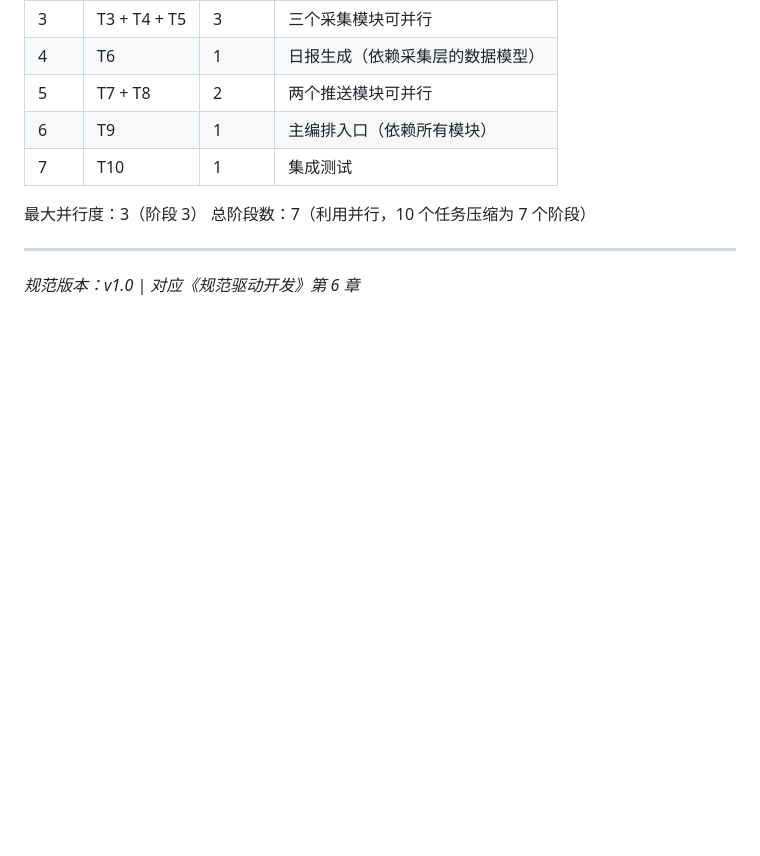
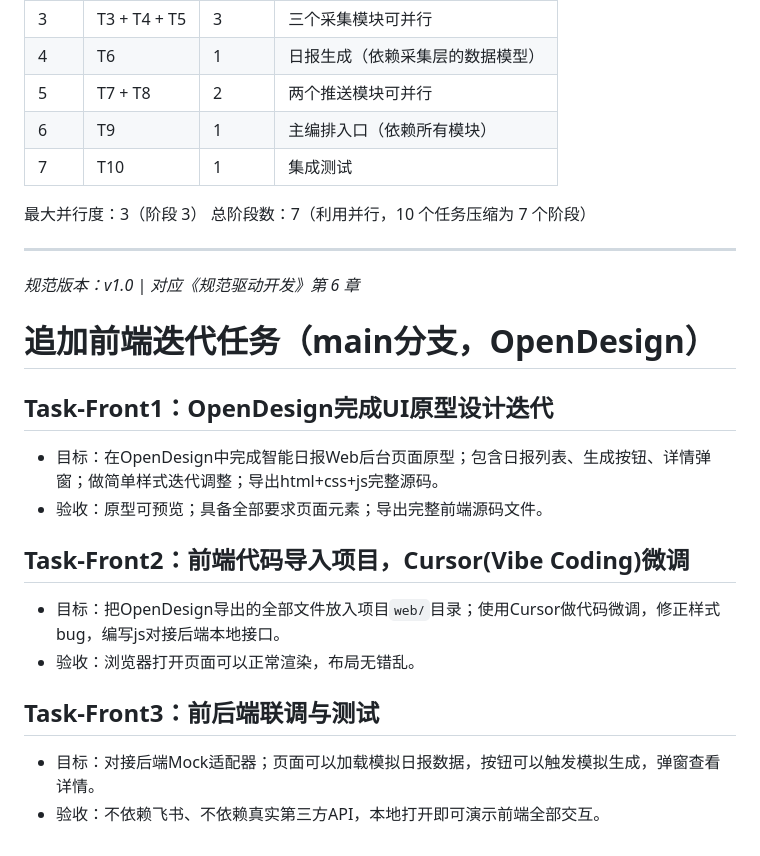
Before and after one commit to amenity-cyber/sdd-daily-report, a Markdown page: specs/tasks.md, the part around the change. Drawn GitHub-style; blank space fills up the shorter version.

```diff
--- a/specs/tasks.md
+++ b/specs/tasks.md
@@ -203,3 +203,20 @@
 ---
 
 *规范版本：v1.0 | 对应《规范驱动开发》第 6 章*
+
+
+
+
+
+# 追加前端迭代任务（main分支，OpenDesign）
+## Task‑Front1：OpenDesign完成UI原型设计迭代
+- 目标：在OpenDesign中完成智能日报Web后台页面原型；包含日报列表、生成按钮、详情弹窗；做简单样式迭代调整；导出html+css+js完整源码。
+- 验收：原型可预览；具备全部要求页面元素；导出完整前端源码文件。
+
+## Task‑Front2：前端代码导入项目，Cursor(Vibe Coding)微调
+- 目标：把OpenDesign导出的全部文件放入项目`web/`目录；使用Cursor做代码微调，修正样式bug，编写js对接后端本地接口。
+- 验收：浏览器打开页面可以正常渲染，布局无错乱。
+
+## Task‑Front3：前后端联调与测试
+- 目标：对接后端Mock适配器；页面可以加载模拟日报数据，按钮可以触发模拟生成，弹窗查看详情。
+- 验收：不依赖飞书、不依赖真实第三方API，本地打开即可演示前端全部交互。
```
Also changed, not shown: specs/design.md (+17 -0 lines), specs/proposal.md (+20 -0 lines).
